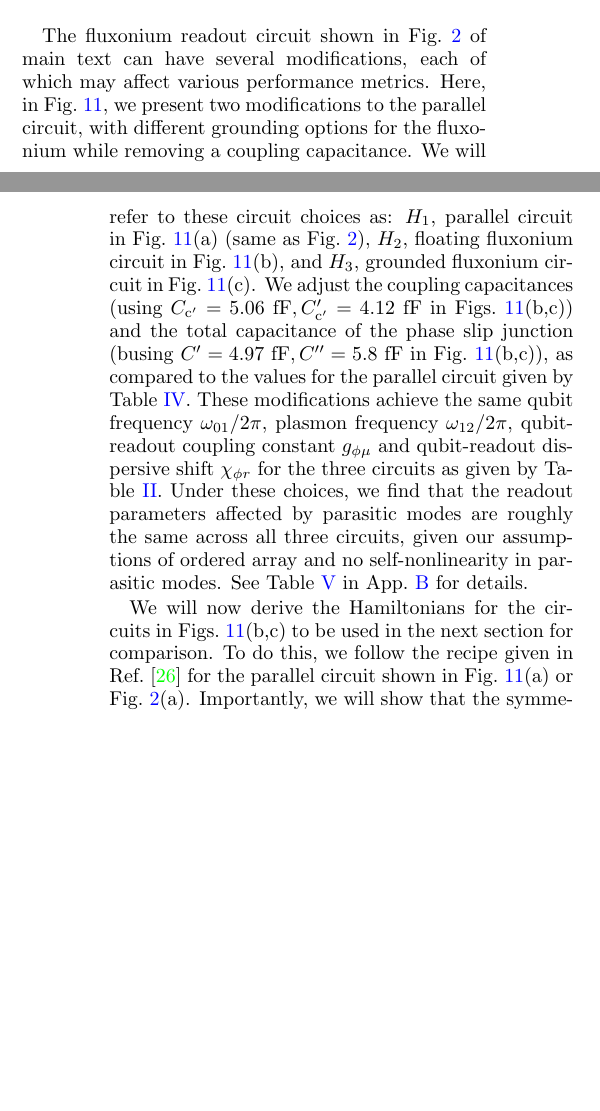
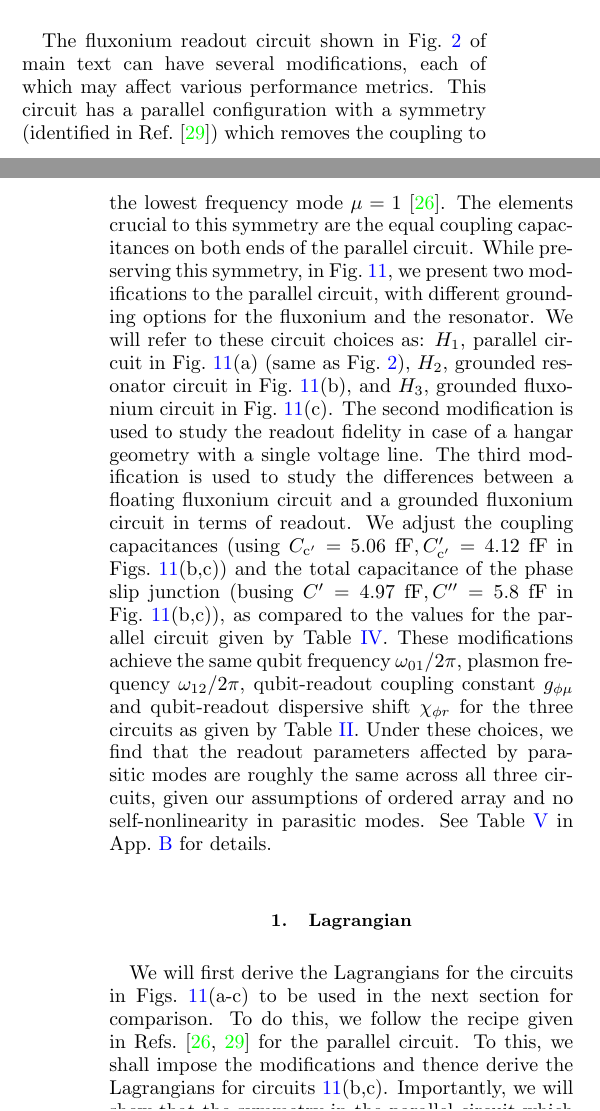
Before and after one commit to shraggy/Fluxonium, a LaTeX paper (Fluxonium_Readout_manuscript/main.tex): two parts of the columns of pages 11 and 12 of 26, joined at a grey line, cut so that both start at the same text, the shorter picture padded with empty space. Compiled offline with pdfLaTeX.

Commit message:
Figures+Appendix A

```diff
--- a/Fluxonium_Readout_manuscript/main.tex
+++ b/Fluxonium_Readout_manuscript/main.tex
@@ -586,20 +586,23 @@ We have presented a first analysis toward understanding the role of parasitic mo
     \caption{Capacitances and zero-point fluctuation (ZPF) values for the fluxonium readout circuit used in the main text in Figs.~\ref{fig:meas_circuit} and~\ref{fig:circuit_choice}(a).}
     \label{tab:params}
     \end{table}
-The fluxonium readout circuit shown in Fig.~\ref{fig:meas_circuit} of main text can have several modifications, each of which may affect various performance metrics. Here, in Fig.~\ref{fig:circuit_choice}, we present two modifications to the parallel circuit, with different grounding options for the fluxonium while removing a coupling capacitance. We will refer to these circuit choices as: $H_1$, parallel circuit in Fig.~\ref{fig:circuit_choice}(a) (same as Fig.~\ref{fig:meas_circuit}), $H_2$, floating fluxonium circuit in Fig.~\ref{fig:circuit_choice}(b), and $H_3$, grounded fluxonium circuit in Fig.~\ref{fig:circuit_choice}(c). We adjust the coupling capacitances (using $C_{\textrm{c}'}=5.06 \ \mathrm{fF},C_{\textrm{c}'}'=4.12 \ \mathrm{fF}$ in Figs.~\ref{fig:circuit_choice}(b,c)) and the total capacitance of the phase slip junction (busing $C'=4.97 \ \mathrm{fF},C''=5.8 \ \mathrm{fF}$ in Fig.~\ref{fig:circuit_choice}(b,c)), as compared to the values for the parallel circuit given by Table~\ref{tab:params}. These modifications achieve the same qubit frequency $\omega_{01}/2\pi$, plasmon frequency $\omega_{12}/2\pi$, qubit-readout coupling constant $g_{\phi \mu}$ and qubit-readout dispersive shift $\chi_{\phi r}$ for the three circuits as given by Table~\ref{tab:readout_params}. Under these choices, we find that the readout parameters affected by parasitic modes are roughly the same across all three circuits, given our assumptions of ordered array and no self-nonlinearity in parasitic modes. See Table~\ref{tab:parasitic_params} in App.~\ref{app:Hamiltonian} for details.
+The fluxonium readout circuit shown in Fig.~\ref{fig:meas_circuit} of main text can have several modifications, each of which may affect various performance metrics. This circuit has a parallel configuration with a symmetry (identified in Ref.~\cite{ferguson2013symmetries}) which removes the coupling to the lowest frequency mode $\mu=1$~\cite{viola2015collective}. The elements crucial to this symmetry are the equal coupling capacitances on both ends of the parallel circuit. While preserving this symmetry, in Fig.~\ref{fig:circuit_choice}, we present two modifications to the parallel circuit, with different grounding options for the fluxonium and the resonator. We will refer to these circuit choices as: $H_1$, parallel circuit in Fig.~\ref{fig:circuit_choice}(a) (same as Fig.~\ref{fig:meas_circuit}), $H_2$, grounded resonator circuit in Fig.~\ref{fig:circuit_choice}(b), and $H_3$, grounded fluxonium circuit in Fig.~\ref{fig:circuit_choice}(c). The second modification is used to study the readout fidelity in case of a hangar geometry with a single voltage line. The third modification is used to study the differences between a floating fluxonium circuit and a grounded fluxonium circuit in terms of readout. We adjust the coupling capacitances (using $C_{\textrm{c}'}=5.06 \ \mathrm{fF},C_{\textrm{c}'}'=4.12 \ \mathrm{fF}$ in Figs.~\ref{fig:circuit_choice}(b,c)) and the total capacitance of the phase slip junction (busing $C'=4.97 \ \mathrm{fF},C''=5.8 \ \mathrm{fF}$ in Fig.~\ref{fig:circuit_choice}(b,c)), as compared to the values for the parallel circuit given by Table~\ref{tab:params}. These modifications achieve the same qubit frequency $\omega_{01}/2\pi$, plasmon frequency $\omega_{12}/2\pi$, qubit-readout coupling constant $g_{\phi \mu}$ and qubit-readout dispersive shift $\chi_{\phi r}$ for the three circuits as given by Table~\ref{tab:readout_params}. Under these choices, we find that the readout parameters affected by parasitic modes are roughly the same across all three circuits, given our assumptions of ordered array and no self-nonlinearity in parasitic modes. See Table~\ref{tab:parasitic_params} in App.~\ref{app:Hamiltonian} for details.
+
+\subsection{Lagrangian}
+
+We will first derive the Lagrangians for the circuits in Figs.~\ref{fig:circuit_choice}(a-c) to be used in the next section for comparison. To do this, we follow the recipe given in Refs.~\cite{viola2015collective,ferguson2013symmetries} for the parallel circuit. To this, we shall impose the modifications and thence derive the Lagrangians for circuits~\ref{fig:circuit_choice}(b,c). Importantly, we will show that the symmetry in the parallel circuit which prevents any coupling with the lowest-frequency parasitic mode ($\mu=1$) is preserved in all three circuits, absence of which would have changed the Floquet landscape across the three circuits significantly.
 
 
-We will now derive the Hamiltonians for the circuits in Figs.~\ref{fig:circuit_choice}(b,c) to be used in the next section for comparison. To do this, we follow the recipe given in Ref.~\cite{viola2015collective} for the parallel circuit shown in Fig.~\ref{fig:circuit_choice}(a) or Fig.~\ref{fig:meas_circuit}(a). Importantly, we will show that the symmetry in the parallel circuit which prevents any coupling with the lowest-frequency parasitic mode ($\mu=1$) is preserved in all three circuits, absence of which would have changed the Floquet landscape across the three circuits significantly.
-
-
-\subsection{Floating Fluxonium Circuit}
-The Lagrangian corresponding to these circuits is a combination of the Lagrangians, $\mathcal{L}_\textrm{phase-slip}$ from the phase-slip junction shown in blue (comprising of the junction with $E_{\textrm{J}}/E_{\textrm{C}}\sim 5-8$ and the capacitor $C$), $\mathcal{L}_\textrm{JJA}$ from the (red) junctions in the array, $\mathcal{L}_\textrm{g}$ from the ground capacitances, $\mathcal{L}_\textrm{R}$ from the readout resonator and $\mathcal{L}_\textrm{c}$ due to the coupling capacitances $C_\textrm{c}$. The node flux variables at various points in the circuit are denoted by $\varphi_i=2\pi\Phi_i/\Phi_0$. We mark the phase-difference across the junctions in the array, $\theta_{i}=\varphi_i-\varphi_{i-1}$, and across the phase-slip junction, $\theta_0=\varphi_N-\varphi_{0}$, as shown in Figs.~\ref{fig:circuit_choice}(b,c). Similarly, the voltage drop across each junction is given by the phase evolution equation $\dot{\theta}_i=\dot{\varphi}_i-\dot{\varphi}_{i-1}=2\pi V_i/\Phi_0$ where $\Phi_0=h/2e$ the superconducting flux quantum. We will use subscripts $\textrm{j, p}$ for JJA and the phase-slip junction coordinates, respectively. Transforming the Lagrangian for the parallel circuit~\cite{viola2015collective,ferguson2013symmetries}, we have
+The Lagrangian corresponding to these circuits is a combination of the Lagrangians, $\mathcal{L}_\textrm{phase-slip}$ from the phase-slip junction shown in blue (comprising of the junction with $E_{\textrm{J}}/E_{\textrm{C}}\sim 5-8$ and the capacitor $C$), $\mathcal{L}_\textrm{JJA}$ from the (red) junctions in the array, $\mathcal{L}_\textrm{g}$ from the ground capacitances, $\mathcal{L}_\textrm{R}$ from the readout resonator and $\mathcal{L}_\textrm{c}$ due to the coupling capacitances $C_\textrm{c}$. The node flux variables at various points in the circuit are denoted by $\varphi_i=2\pi\Phi_i/\Phi_0$. We mark the phase-difference across the junctions in the array, $\theta_{i}=\varphi_i-\varphi_{i-1}$, and across the phase-slip junction, $\theta_0=\varphi_N-\varphi_{0}$, as shown in Figs.~\ref{fig:circuit_choice}(b,c). Similarly, the voltage drop across each junction is given by the phase evolution equation $\dot{\theta}_i=\dot{\varphi}_i-\dot{\varphi}_{i-1}=2\pi V_i/\Phi_0$ where $\Phi_0=h/2e$ the superconducting flux quantum. We will use subscripts $\textrm{j, p}$ for JJA and the phase-slip junction coordinates, respectively. For the Lagrangian for the parallel circuit~\cite{viola2015collective,ferguson2013symmetries} (setting $\hbar=1$), we have,
 \begin{align}
     \mathcal{L}&=\mathcal{L}_{\textrm{phase-slip}}+\mathcal{L}_{\textrm{JJA}}+\mathcal{L}_{\textrm{g}}+\mathcal{L}_{\textrm{R}}+\mathcal{L}_{\textrm{C}}.
 \end{align}
-Ignoring $\mathcal{L}_\textrm{R}$ and setting $\hbar=1$, the following terms will remain the same in the case of a floating fluxonium circuit (see Fig.~\ref{fig:circuit_choice}(b)),
+where
+\allowdisplaybreaks{
 \begin{align}
     \mathcal{L}_{\textrm{phase-slip}}&=\frac{1}{16E_{\textrm{C}'}}(\dot{\varphi_\textrm{N}}-\dot{\varphi_0})^2-E_{J_\textrm{p}}\cos\big(\sum_{i=1}^N\theta_i+\varphi_\mathrm{ext}\big)\\
     \mathcal{L}_{\textrm{JJA}}&=\sum_{i=1}^N\frac{1}{16E_{C_\textrm{j}}}(\dot{\varphi}_i-\dot{\varphi}_{i-1})^2-E_{J_\textrm{j}}\cos(\theta_i)\\
-    \mathcal{L}_{\textrm{g}}&=\sum_{i=1}^{N-1} \frac{\dot{\varphi_i}^2}{16E_{\textrm{g,j}}}+\sum_{i=0,N} \frac{\dot{\varphi_i}^2}{16E_{\textrm{g,p}}}\label{eq:float-float}
-  \end{align}
+    \mathcal{L}_\textrm{R}&=\frac{1}{16E_{C_\textrm{R}}}(\dot{\varphi}_{-1}-\dot{\varphi}_{-2})^2+\frac{1}{16E_{L_\textrm{R}}}(\varphi_{-1}-\varphi_{-2})^2\\
+    \mathcal{L}_{\textrm{g}}&=\sum_{i=1}^{N-1} \frac{\dot{\varphi_i}^2}{16E_{\textrm{g,j}}}+\sum_{i=0,N} \frac{\dot{\varphi_i}^2}{16E_{\textrm{g,p}}}\\
+    \mathcal{L}_{\textrm{c}}&=\frac{1}{16E_{\textrm{c}'}}(\dot{\varphi}_{-1}-\dot{\varphi_0})^2+\frac{1}{16E_{\textrm{c}'}}(\dot{\varphi}_{-2}-\dot{\varphi}_N)^2\nonumber\\
+    &=\frac{\dot{\varphi}^2_0}{16E_{\textrm{c}'}}+\frac{\dot{\varphi}^2_{-1}}{16E_{\textrm{c}'}}-\frac{\dot{\varphi}_0\dot{\varphi}_{-1}}{8E_{\textrm{c}'}}.\label{eq:float-float}
@@ -615,5 +618,5 @@ and use the fluxoid quantization with an external flux $\varphi_{\mathrm{ext}}=\
 \begin{align}
-\\ \sum_{m=0}^N \theta_m+\varphi_\mathrm{ext}&=2\pi z,
+\sum_{m=0}^N \theta_m+\varphi_\mathrm{ext}&=2\pi z,
 \end{align}
 where $z\in\mathbb{Z}$ is an arbitrary integer. Writing the the Lagrangian in this new basis follows $\partial \mathcal{L}/\partial \dot{\varphi}_0=0$ yields the expression,
 \begin{align}
```
Also changed, not shown: Fluxonium_Readout_manuscript/mainNotes.bib (+2 -2 lines), Fluxonium_Readout_manuscript/Supp_Fig/Circuit_choice.pdf, Fluxonium_Readout_manuscript/main.bbl, Fluxonium_Readout_manuscript/main.pdf, Fluxonium_Readout_manuscript/main.tex (12 more changed lines), 6 other files.
